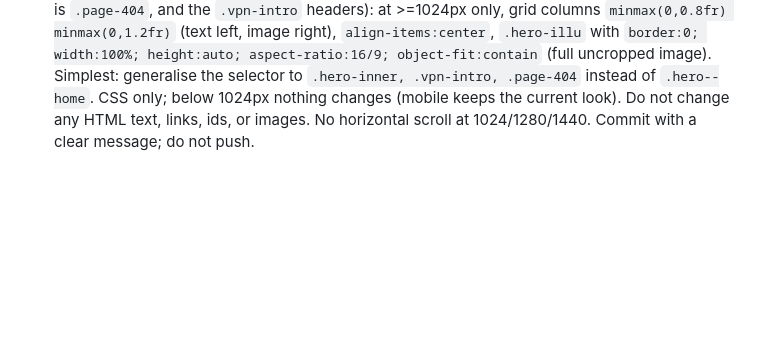
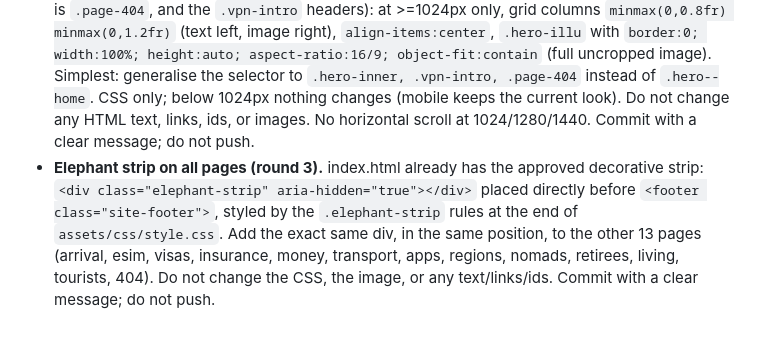
Before and after one commit to JanVanHal/travelpulse-thailand-blitz, a Markdown page: BRIEF.md, the part around the change. Rendered like a GitHub page; blank space fills up the shorter version.

Commit message:
BRIEF: fix list round 3 (elephant strip on all pages)

```diff
--- a/BRIEF.md
+++ b/BRIEF.md
@@ -31,3 +31,4 @@ Template spec: /home/box/agent-data/workflows/blitz-business-site-template/SKILL
   - Do not change any text, heading, link, href, rel, target, id, or data-affiliate attribute. Do not touch the marquee content. No new external requests.
   - Responsive 360–1440, no horizontal scroll, reduced-motion respected.
 - **Big hero image on all pages (round 2).** Index already has the approved desktop treatment in `assets/css/style.css` (the `/* Index hero: big uncropped illustration */` block scoped to `.hero--home`). Apply the SAME treatment to the other 13 pages (incl. 404, whose hero wrapper is `.page-404`, and the `.vpn-intro` headers): at >=1024px only, grid columns `minmax(0,0.8fr) minmax(0,1.2fr)` (text left, image right), `align-items:center`, `.hero-illu` with `border:0; width:100%; height:auto; aspect-ratio:16/9; object-fit:contain` (full uncropped image). Simplest: generalise the selector to `.hero-inner, .vpn-intro, .page-404` instead of `.hero--home`. CSS only; below 1024px nothing changes (mobile keeps the current look). Do not change any HTML text, links, ids, or images. No horizontal scroll at 1024/1280/1440. Commit with a clear message; do not push.
+- **Elephant strip on all pages (round 3).** index.html already has the approved decorative strip: `<div class="elephant-strip" aria-hidden="true"></div>` placed directly before `<footer class="site-footer">`, styled by the `.elephant-strip` rules at the end of `assets/css/style.css`. Add the exact same div, in the same position, to the other 13 pages (arrival, esim, visas, insurance, money, transport, apps, regions, nomads, retirees, living, tourists, 404). Do not change the CSS, the image, or any text/links/ids. Commit with a clear message; do not push.
```
